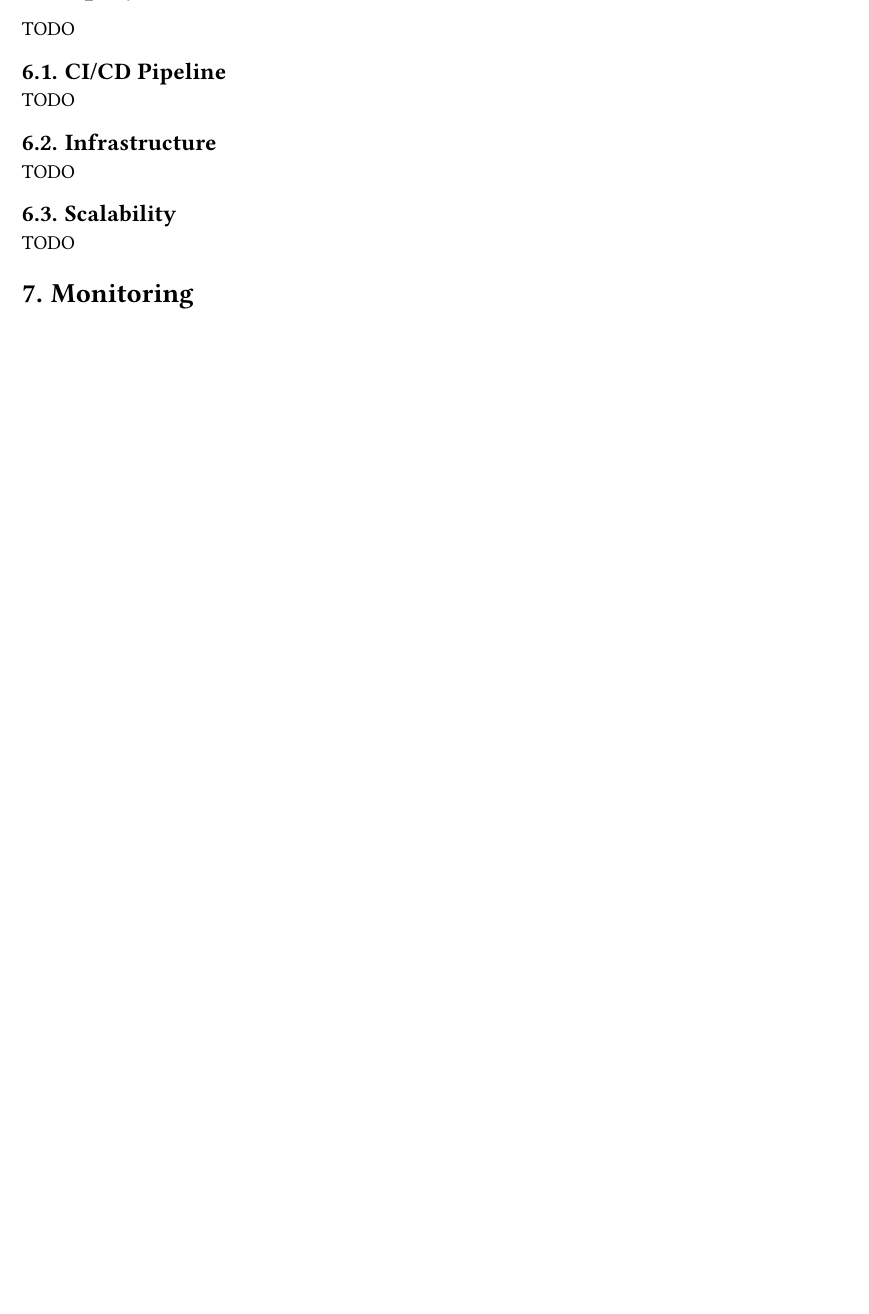
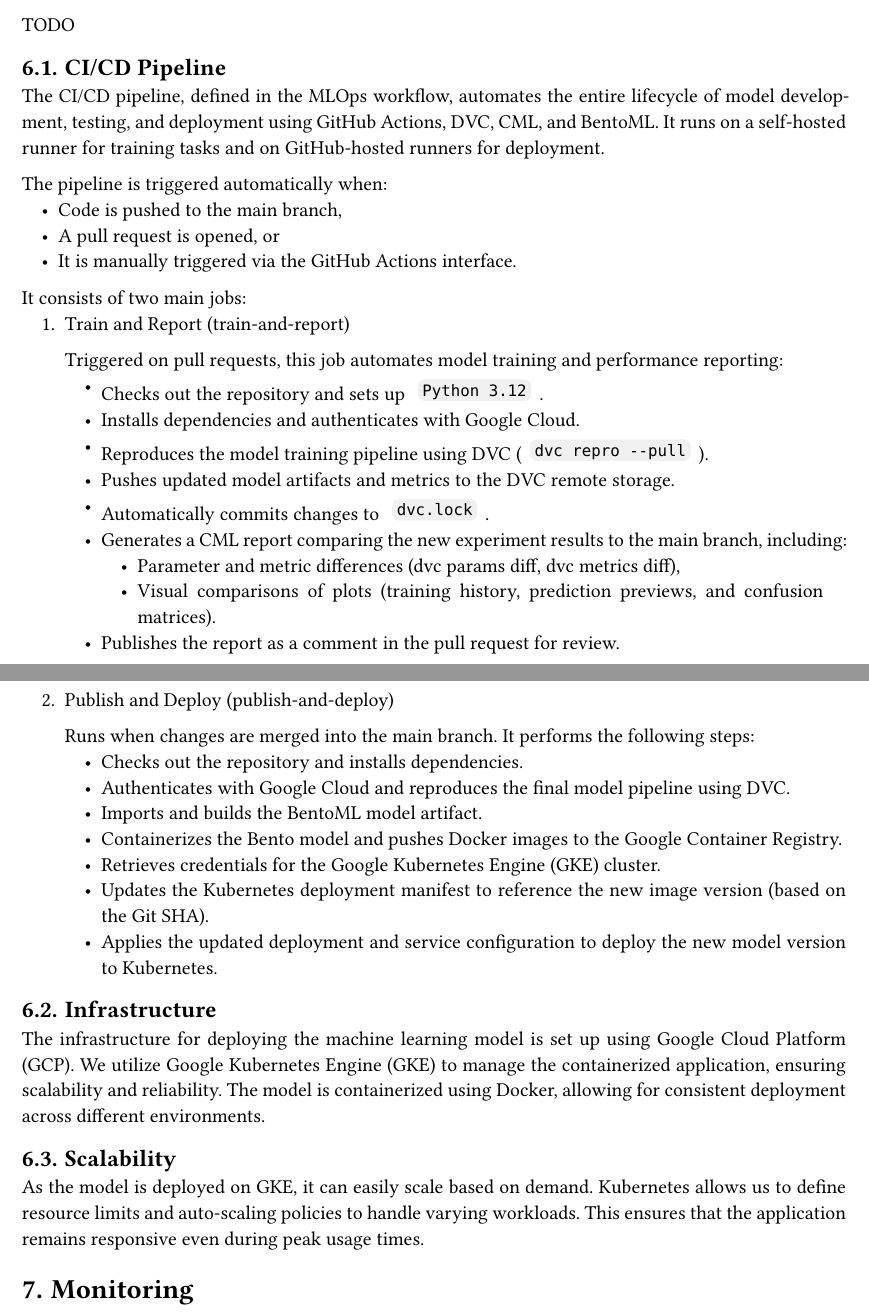
Before and after one commit to JustinFerrara14/Stock-ML, a Typst document (doc/report/report.typ): part of page 7 of 7 before the commit and two parts of pages 7 and 8 of 8 after it, the two joined at a grey line, cut so that both start at the same text, the shorter picture padded with empty space. The pictures show the PDF file doc/report/report.pdf that the author committed with the source.

Commit message:
feat: add deployment section

```diff
--- a/doc/report/report.typ
+++ b/doc/report/report.typ
@@ -155,15 +159,44 @@
 
 == CI/CD Pipeline
 
-TODO
+The CI/CD pipeline, defined in the MLOps workflow, automates the entire lifecycle of model development, testing, and deployment using GitHub Actions, DVC, CML, and BentoML. It runs on a self-hosted runner for training tasks and on GitHub-hosted runners for deployment.
+
+The pipeline is triggered automatically when:
+- Code is pushed to the main branch,
+- A pull request is opened, or
+- It is manually triggered via the GitHub Actions interface.
+
+It consists of two main jobs:
+1. Train and Report (train-and-report)
+
+  Triggered on pull requests, this job automates model training and performance reporting:
+  - Checks out the repository and sets up `Python 3.12`.
+  - Installs dependencies and authenticates with Google Cloud.
+  - Reproduces the model training pipeline using DVC (`dvc repro --pull`).
+  - Pushes updated model artifacts and metrics to the DVC remote storage.
+  - Automatically commits changes to `dvc.lock`.
+  - Generates a CML report comparing the new experiment results to the main branch, including:
+    - Parameter and metric differences (dvc params diff, dvc metrics diff),
+    - Visual comparisons of plots (training history, prediction previews, and confusion matrices).
+  - Publishes the report as a comment in the pull request for review.
+2. Publish and Deploy (publish-and-deploy)
+
+  Runs when changes are merged into the main branch. It performs the following steps:
+  - Checks out the repository and installs dependencies.
+  - Authenticates with Google Cloud and reproduces the final model pipeline using DVC.
+  - Imports and builds the BentoML model artifact.
+  - Containerizes the Bento model and pushes Docker images to the Google Container Registry.
+  - Retrieves credentials for the Google Kubernetes Engine (GKE) cluster.
+  - Updates the Kubernetes deployment manifest to reference the new image version (based on the Git SHA).
+  - Applies the updated deployment and service configuration to deploy the new model version to Kubernetes.
 
 == Infrastructure
 
-TODO
+The infrastructure for deploying the machine learning model is set up using Google Cloud Platform (GCP). We utilize Google Kubernetes Engine (GKE) to manage the containerized application, ensuring scalability and reliability. The model is containerized using Docker, allowing for consistent deployment across different environments.
 
 == Scalability
 
-TODO
+As the model is deployed on GKE, it can easily scale based on demand. Kubernetes allows us to define resource limits and auto-scaling policies to handle varying workloads. This ensures that the application remains responsive even during peak usage times.
 
 = Monitoring
 
```
Also changed, not shown: doc/report/img/infra.png (added), doc/report/report.pdf, doc/report/report.typ (8 more changed lines).
